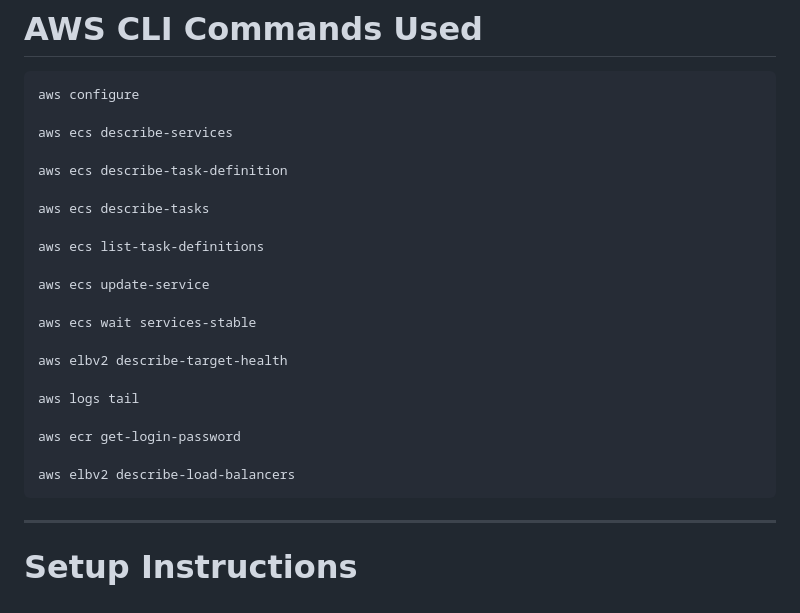
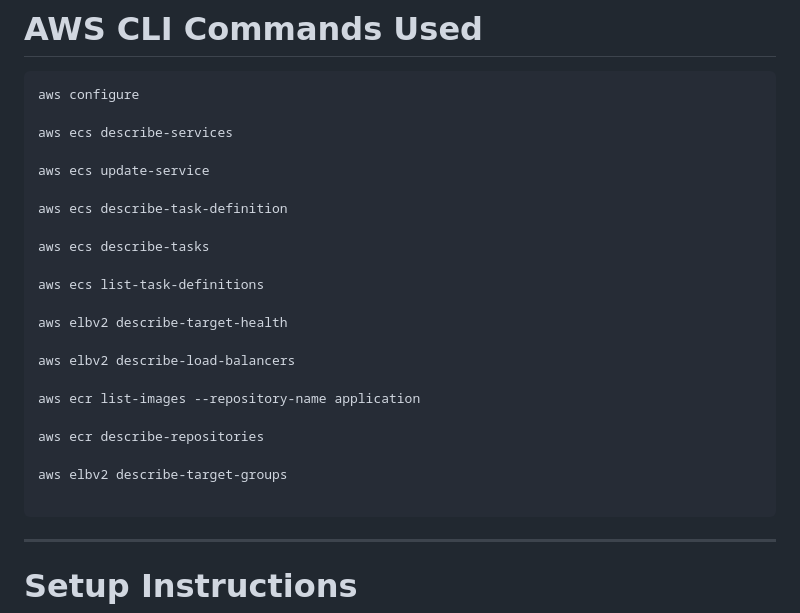
Before and after one commit to aakashrsethi39/infra-as-code-pipeline, a Markdown page: README.md, the part around the change. Rendered like a GitHub page.

````diff
--- a/README.md
+++ b/README.md
@@ -559,23 +559,24 @@ aws configure
 
 aws ecs describe-services
 
+aws ecs update-service
+
 aws ecs describe-task-definition
 
 aws ecs describe-tasks
 
 aws ecs list-task-definitions
 
-aws ecs update-service
-
-aws ecs wait services-stable
-
 aws elbv2 describe-target-health
 
-aws logs tail
+aws elbv2 describe-load-balancers
 
-aws ecr get-login-password
+aws ecr list-images --repository-name application
 
-aws elbv2 describe-load-balancers
+aws ecr describe-repositories
+
+aws elbv2 describe-target-groups
+
 ```
 
 ---
````
